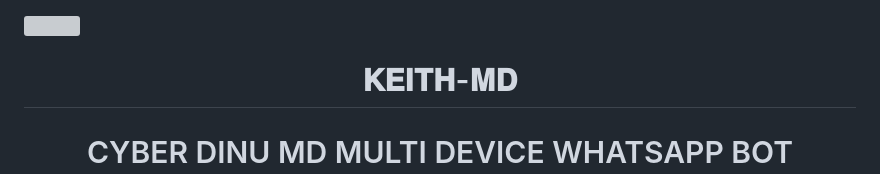
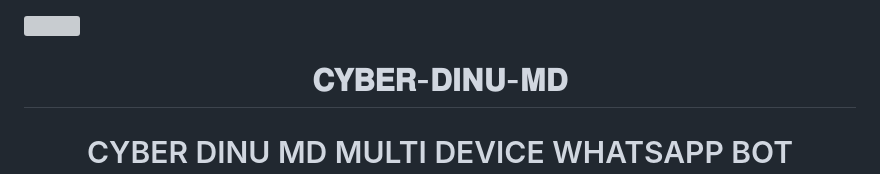
Before and after one commit to Dinuwa-md/CYBER-DINU-MD-V1, a Markdown page: README.md, the part around the change. Drawn GitHub-style; grey boxes are pictures that could not be loaded.

```diff
--- a/README.md
+++ b/README.md
@@ -1,6 +1,6 @@
 
 <a><img src='https://i.imgur.com/LyHic3i.gif'/></a>
-<h1 align="center"> 𝐊𝐄𝐈𝐓𝐇-𝐌𝐃 </h1>
+<h1 align="center"> 𝐂𝐘𝐁𝐄𝐑-𝐃𝐈𝐍𝐔-𝐌𝐃 </h1>
 
 
 <h1 align="center"> CYBER DINU MD MULTI DEVICE WHATSAPP BOT DEVELOPD BY CYBER DINU ID 💀💥
```
